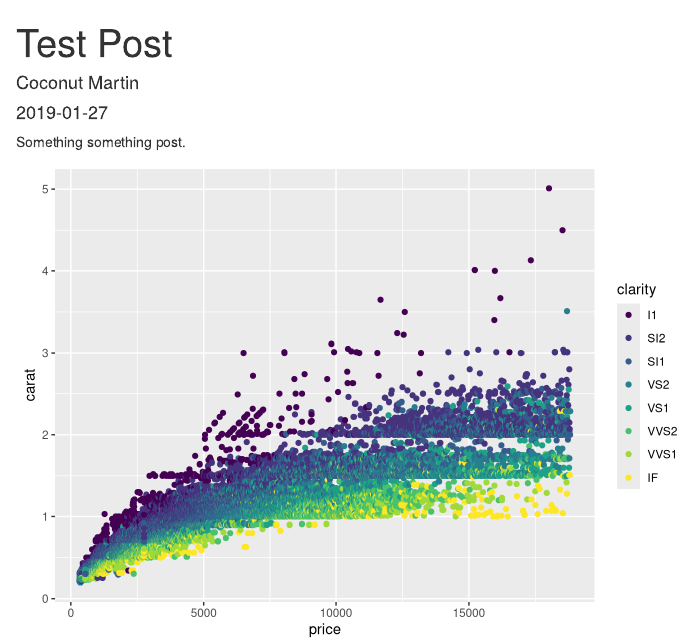
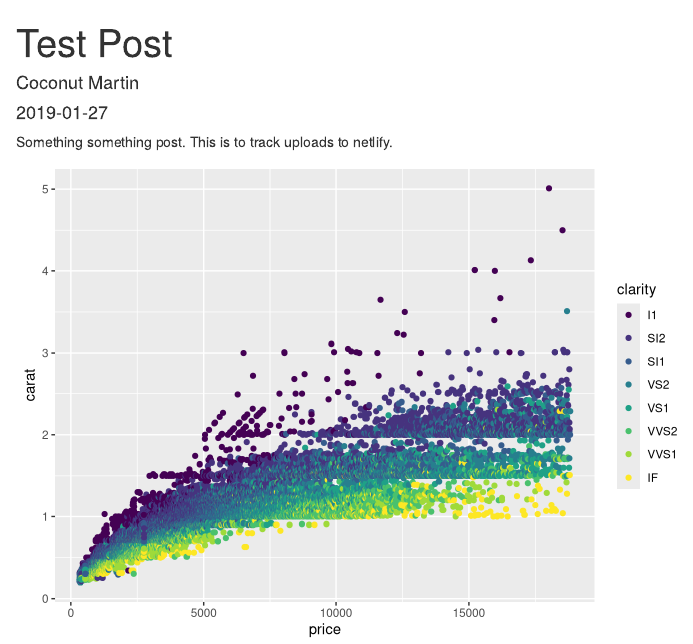
Before and after one commit to CoconutMartin/blogdown, an R Markdown document (content/post/2019-01-27-test-post.Rmd): the page in a window 1100 px wide, from its top. Rendered offline with R 4.5, knitr and Pandoc, with nearby package versions; common packages that the code uses without loading them are loaded.

Commit message:
Feb 2, 2019 commit

````diff
--- a/content/post/2019-01-27-test-post.Rmd
+++ b/content/post/2019-01-27-test-post.Rmd
@@ -7,7 +7,7 @@ categories: []
 tags: []
 ---
 
-Something something post.
+Something something post. This is to track uploads to netlify.
 
 ```{r setup, include=FALSE}
 knitr::opts_chunk$set(echo=FALSE, message=FALSE)
````
Also changed, not shown: content/post/natgas.Rmd (line endings or trailing spaces).
